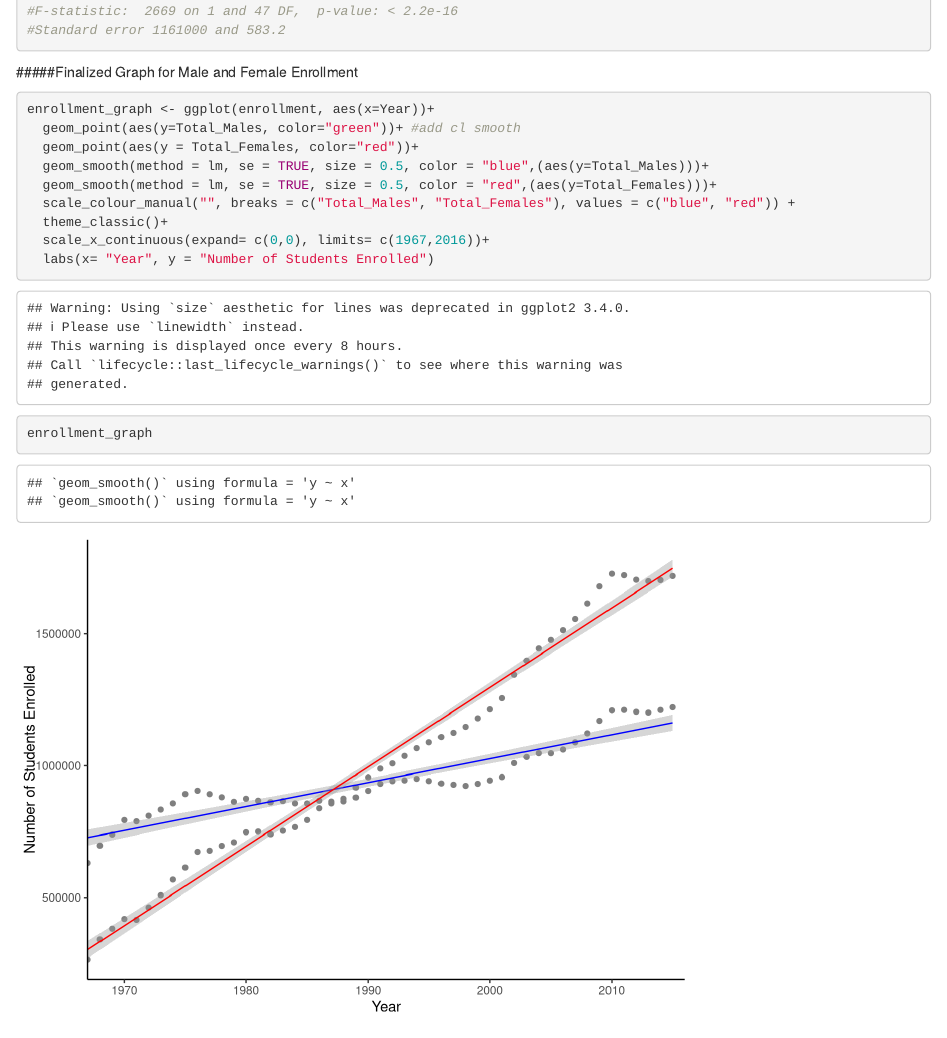
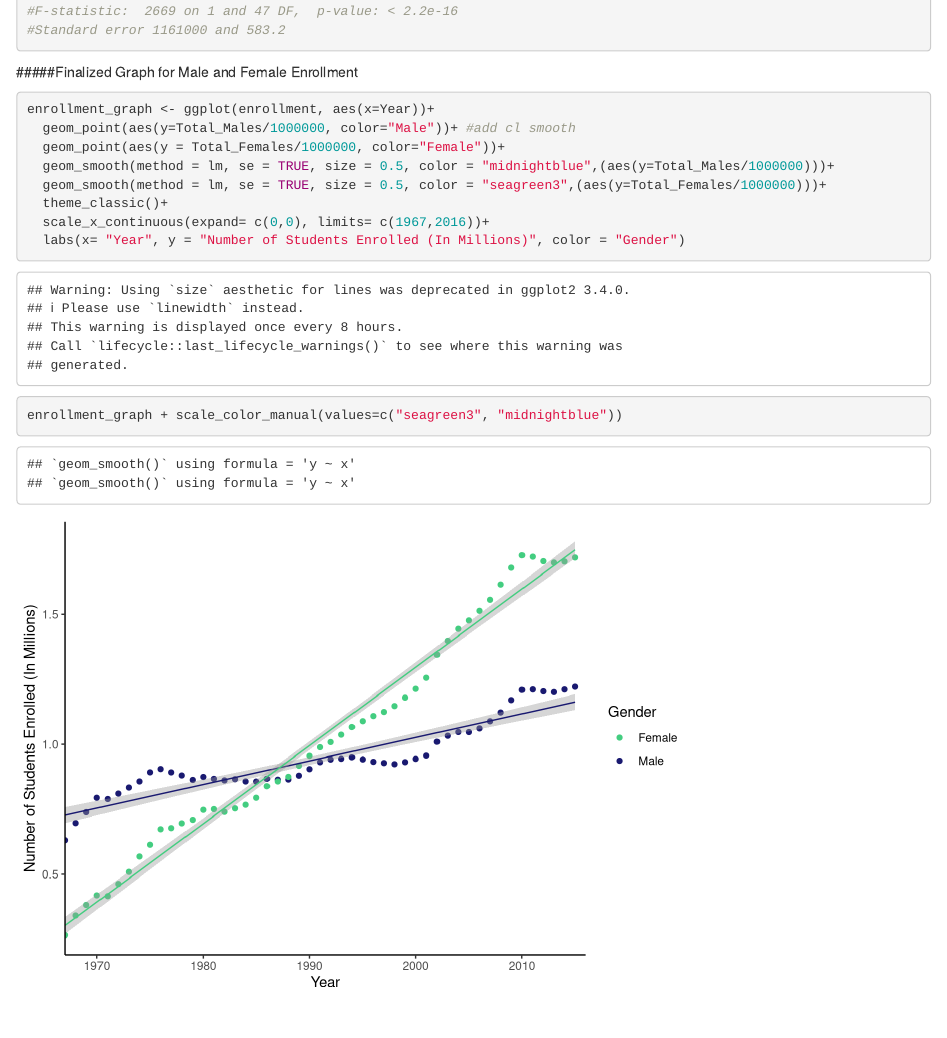
Before and after one commit to angiebouche/Assignment-5, an R Markdown document (Assignment 5 Markdown.Rmd): the page in a window 1100 px wide, from 17440 px down. Rendered offline with R 4.5, knitr and Pandoc, with nearby package versions.

Commit message:
Finilized part 1

````diff
--- a/Assignment 5 Markdown.Rmd
+++ b/Assignment 5 Markdown.Rmd
@@ -87,16 +87,15 @@ summary(fenroll_model)
 #####Finalized Graph for Male and Female Enrollment
 ```{r}
 enrollment_graph <- ggplot(enrollment, aes(x=Year))+
-  geom_point(aes(y=Total_Males, color="green"))+ #add cl smooth
-  geom_point(aes(y = Total_Females, color="red"))+
-  geom_smooth(method = lm, se = TRUE, size = 0.5, color = "blue",(aes(y=Total_Males)))+
-  geom_smooth(method = lm, se = TRUE, size = 0.5, color = "red",(aes(y=Total_Females)))+
-  scale_colour_manual("", breaks = c("Total_Males", "Total_Females"), values = c("blue", "red")) +
+  geom_point(aes(y=Total_Males/1000000, color="Male"))+ #add cl smooth
+  geom_point(aes(y = Total_Females/1000000, color="Female"))+
+  geom_smooth(method = lm, se = TRUE, size = 0.5, color = "midnightblue",(aes(y=Total_Males/1000000)))+
+  geom_smooth(method = lm, se = TRUE, size = 0.5, color = "seagreen3",(aes(y=Total_Females/1000000)))+
   theme_classic()+
   scale_x_continuous(expand= c(0,0), limits= c(1967,2016))+
-  labs(x= "Year", y = "Number of Students Enrolled")
+  labs(x= "Year", y = "Number of Students Enrolled (In Millions)", color = "Gender")
 
-enrollment_graph
+enrollment_graph + scale_color_manual(values=c("seagreen3", "midnightblue"))
 
 
 ```
````
